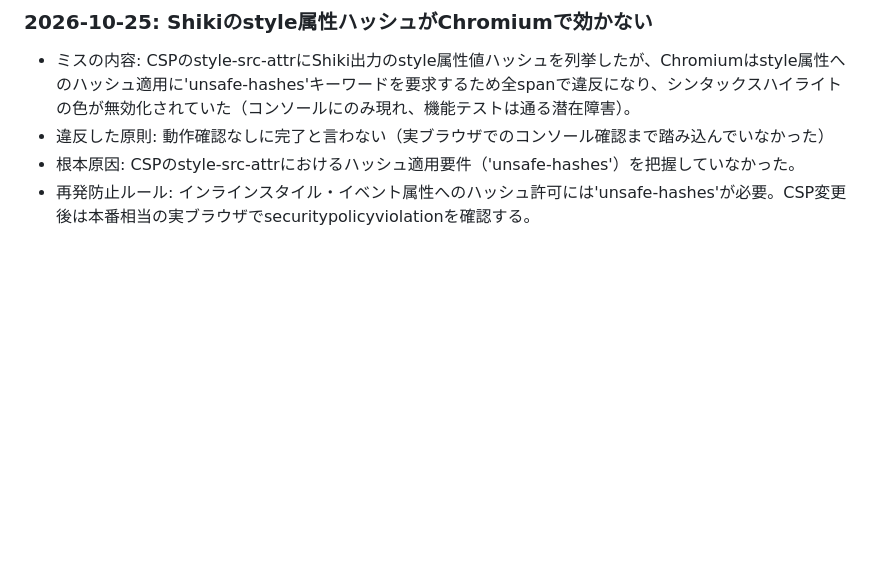
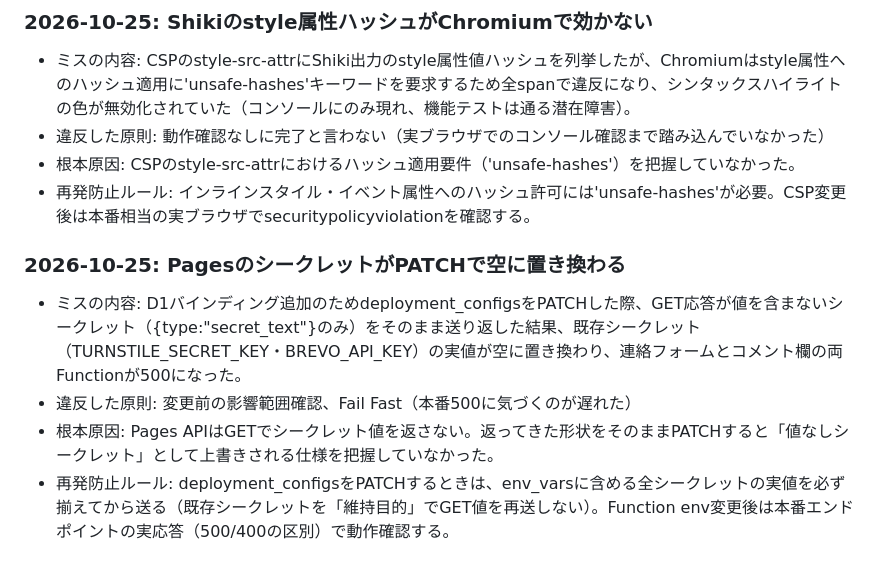
Before and after one commit to ExaDrawk/MegaDrawk, a Markdown page: tasks/lessons.md, the part around the change. Drawn GitHub-style; blank space fills up the shorter version.

Commit message:
Record secret wipe incident and public comment verification

```diff
--- a/tasks/lessons.md
+++ b/tasks/lessons.md
@@ -181,3 +181,10 @@
 - 違反した原則: 動作確認なしに完了と言わない（実ブラウザでのコンソール確認まで踏み込んでいなかった）
 - 根本原因: CSPのstyle-src-attrにおけるハッシュ適用要件（'unsafe-hashes'）を把握していなかった。
 - 再発防止ルール: インラインスタイル・イベント属性へのハッシュ許可には'unsafe-hashes'が必要。CSP変更後は本番相当の実ブラウザでsecuritypolicyviolationを確認する。
+
+### 2026-10-25: PagesのシークレットがPATCHで空に置き換わる
+
+- ミスの内容: D1バインディング追加のためdeployment_configsをPATCHした際、GET応答が値を含まないシークレット（{type:"secret_text"}のみ）をそのまま送り返した結果、既存シークレット（TURNSTILE_SECRET_KEY・BREVO_API_KEY）の実値が空に置き換わり、連絡フォームとコメント欄の両Functionが500になった。
+- 違反した原則: 変更前の影響範囲確認、Fail Fast（本番500に気づくのが遅れた）
+- 根本原因: Pages APIはGETでシークレット値を返さない。返ってきた形状をそのままPATCHすると「値なしシークレット」として上書きされる仕様を把握していなかった。
+- 再発防止ルール: deployment_configsをPATCHするときは、env_varsに含める全シークレットの実値を必ず揃えてから送る（既存シークレットを「維持目的」でGET値を再送しない）。Function env変更後は本番エンドポイントの実応答（500/400の区別）で動作確認する。
```
Also changed, not shown: tasks/todo.md (+3 -0 lines).
